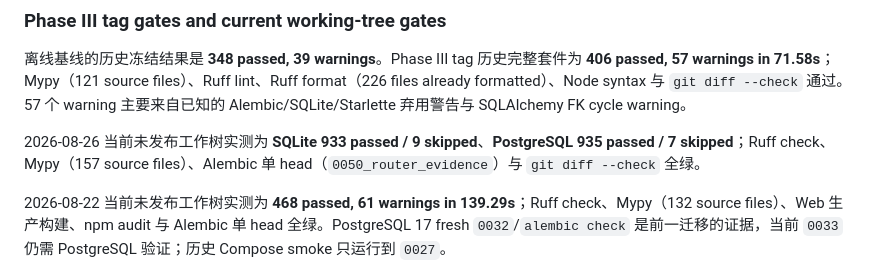
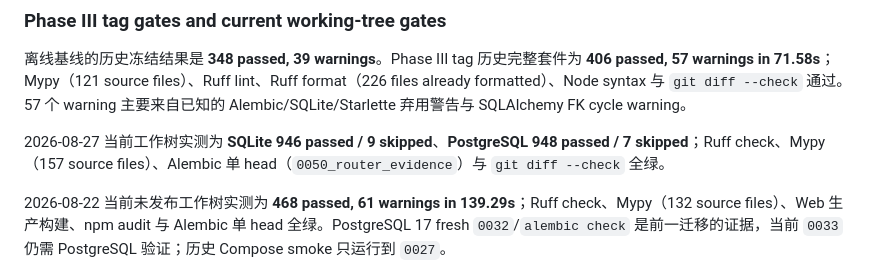
Before and after one commit to Ethanwrite/bestshiny, a Markdown page: README.md, the part around the change. Drawn GitHub-style.

```diff
--- a/README.md
+++ b/README.md
@@ -291,7 +291,7 @@ schema 上。自建 `Settings`、硬编码 SQLite URL 的测试模块（约十
 
 离线基线的历史冻结结果是 **348 passed, 39 warnings**。Phase III tag 历史完整套件为 **406 passed, 57 warnings in 71.58s**；Mypy（121 source files）、Ruff lint、Ruff format（226 files already formatted）、Node syntax 与 `git diff --check` 通过。57 个 warning 主要来自已知的 Alembic/SQLite/Starlette 弃用警告与 SQLAlchemy FK cycle warning。
 
-2026-08-26 当前未发布工作树实测为 **SQLite 933 passed / 9 skipped**、**PostgreSQL 935 passed / 7 skipped**；Ruff check、Mypy（157 source files）、Alembic 单 head（`0050_router_evidence`）与 `git diff --check` 全绿。
+2026-08-27 当前工作树实测为 **SQLite 946 passed / 9 skipped**、**PostgreSQL 948 passed / 7 skipped**；Ruff check、Mypy（157 source files）、Alembic 单 head（`0050_router_evidence`）与 `git diff --check` 全绿。
 
 2026-08-22 当前未发布工作树实测为 **468 passed, 61 warnings in 139.29s**；Ruff check、Mypy（132 source files）、Web 生产构建、npm audit 与 Alembic 单 head 全绿。PostgreSQL 17 fresh `0032`/`alembic check` 是前一迁移的证据，当前 `0033` 仍需 PostgreSQL 验证；历史 Compose smoke 只运行到 `0027`。
 
```
Also changed, not shown: HANDOFF.md (+22 -2 lines), docs/ROUTER_EVIDENCE.md (+42 -0 lines).
